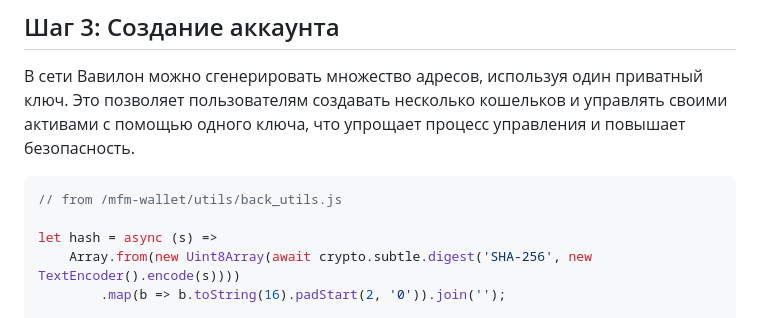
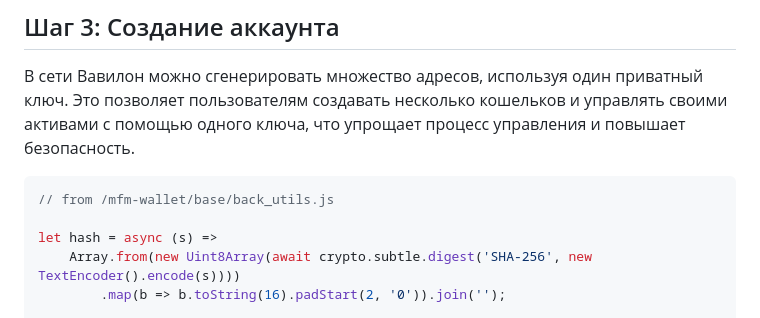
Before and after one commit to mikefromminsk/mfm-landing, a Markdown page: docs/dev/ru.md, the part around the change. Rendered like a GitHub page.

````diff
--- a/docs/dev/ru.md
+++ b/docs/dev/ru.md
@@ -63,7 +63,7 @@ async function launch(ticker, mnemonic, success) {
 повышает безопасность.
 
 ```javascript
-// from /mfm-wallet/utils/back_utils.js
+// from /mfm-wallet/base/back_utils.js
 
 let hash = async (s) =>
     Array.from(new Uint8Array(await crypto.subtle.digest('SHA-256', new TextEncoder().encode(s))))
````
